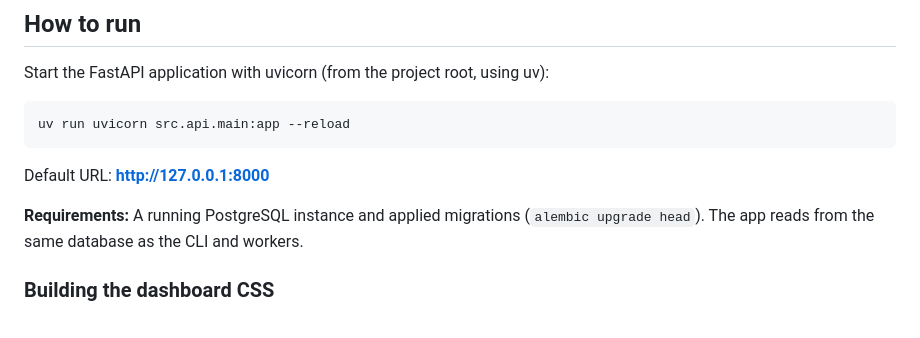
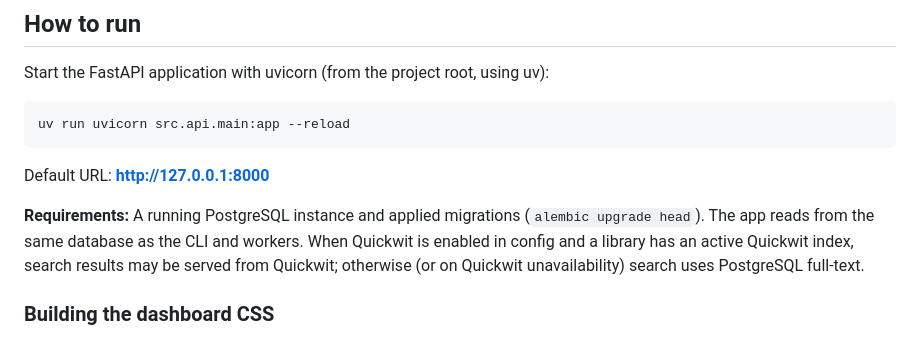
Before and after one commit to bubbafat/media-search, a Markdown page: docs/specs/ui_user_guide.md, the part around the change. Drawn GitHub-style.

```diff
--- a/docs/specs/ui_user_guide.md
+++ b/docs/specs/ui_user_guide.md
@@ -21,7 +21,7 @@ uv run uvicorn src.api.main:app --reload
 
 Default URL: **http://127.0.0.1:8000**
 
-**Requirements:** A running PostgreSQL instance and applied migrations (`alembic upgrade head`). The app reads from the same database as the CLI and workers.
+**Requirements:** A running PostgreSQL instance and applied migrations (`alembic upgrade head`). The app reads from the same database as the CLI and workers. When Quickwit is enabled in config and a library has an active Quickwit index, search results may be served from Quickwit; otherwise (or on Quickwit unavailability) search uses PostgreSQL full-text.
 
 ### Building the dashboard CSS
 
```
Also changed, not shown: docs/specs/cli_user_guide.md (+2 -0 lines), docs/specs/deployment_user_guide.md (+5 -1 lines).
